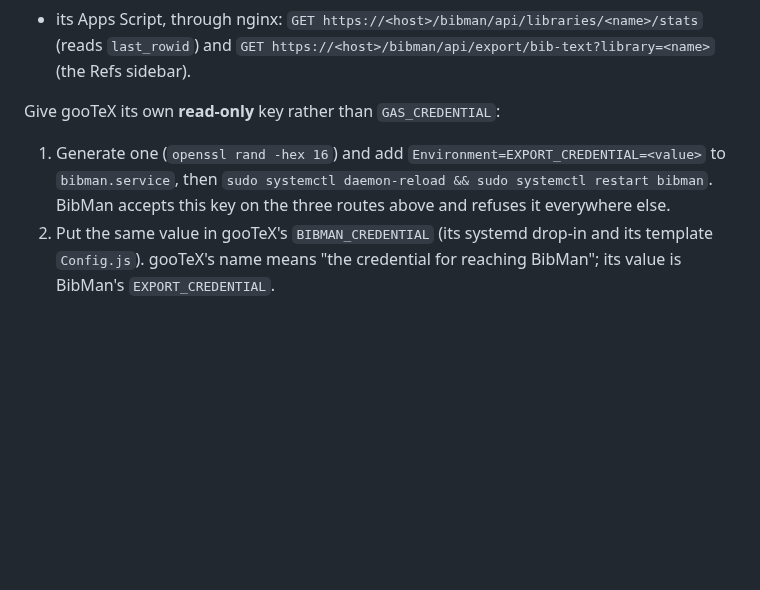
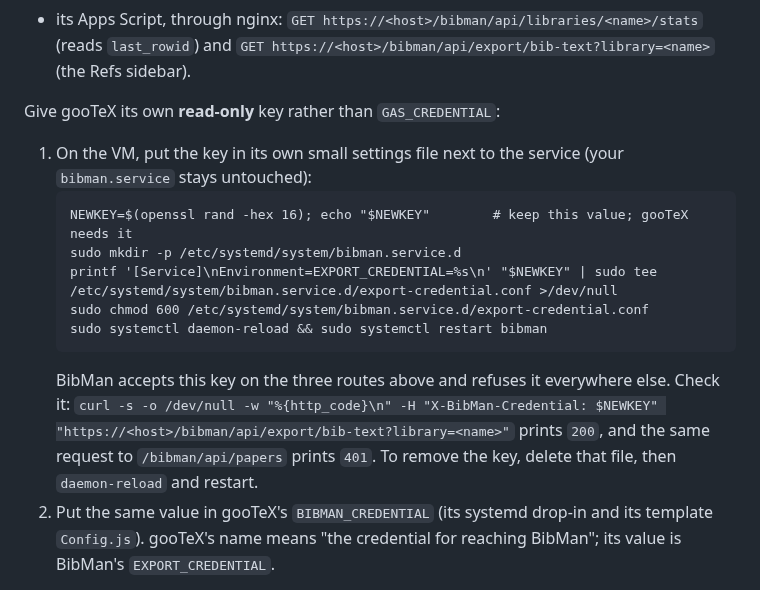
Before and after one commit to pmarcum/BibMan, a Markdown page: DEPLOY.md, the part around the change. Rendered like a GitHub page; blank space fills up the shorter version.

Commit message:
Docs: set EXPORT_CREDENTIAL via a systemd drop-in file
Co-Authored-By: Claude Opus 5.5 <noreply@anthropic.com>
Claude-Session: https://claude.ai/code/session_01Eg22QAojWWyT7rRU1p8HPs

````diff
--- a/DEPLOY.md
+++ b/DEPLOY.md
@@ -190,7 +190,15 @@ To check it, open `https://bibman-get-pdf.<your-subdomain>.workers.dev/<key>?url
 
 Give gooTeX its own **read-only** key rather than `GAS_CREDENTIAL`:
 
-1. Generate one (`openssl rand -hex 16`) and add `Environment=EXPORT_CREDENTIAL=<value>` to `bibman.service`, then `sudo systemctl daemon-reload && sudo systemctl restart bibman`. BibMan accepts this key on the three routes above and refuses it everywhere else.
+1. On the VM, put the key in its own small settings file next to the service (your `bibman.service` stays untouched):
+   ```
+   NEWKEY=$(openssl rand -hex 16); echo "$NEWKEY"        # keep this value; gooTeX needs it
+   sudo mkdir -p /etc/systemd/system/bibman.service.d
+   printf '[Service]\nEnvironment=EXPORT_CREDENTIAL=%s\n' "$NEWKEY" | sudo tee /etc/systemd/system/bibman.service.d/export-credential.conf >/dev/null
+   sudo chmod 600 /etc/systemd/system/bibman.service.d/export-credential.conf
+   sudo systemctl daemon-reload && sudo systemctl restart bibman
+   ```
+   BibMan accepts this key on the three routes above and refuses it everywhere else. Check it: `curl -s -o /dev/null -w "%{http_code}\n" -H "X-BibMan-Credential: $NEWKEY" "https://<host>/bibman/api/export/bib-text?library=<name>"` prints `200`, and the same request to `/bibman/api/papers` prints `401`. To remove the key, delete that file, then `daemon-reload` and restart.
 2. Put the same value in gooTeX's `BIBMAN_CREDENTIAL` (its systemd drop-in and its template `Config.js`). gooTeX's name means "the credential for reaching BibMan"; its value is BibMan's `EXPORT_CREDENTIAL`.
 
 That way gooTeX, and anyone who can open a gooTeX document's script, holds a key that can read bibliographies but not change or delete anything. If gooTeX shares the server, keep BibMan on `127.0.0.1:8081`, keep the `/bibman/` nginx route, and don't change those three routes' request or response shapes. Keep the `/gootex/` block in the nginx config only if gooTeX runs on the same machine.
````
Also changed, not shown: MAINTENANCE.md (+2 -1 lines).
